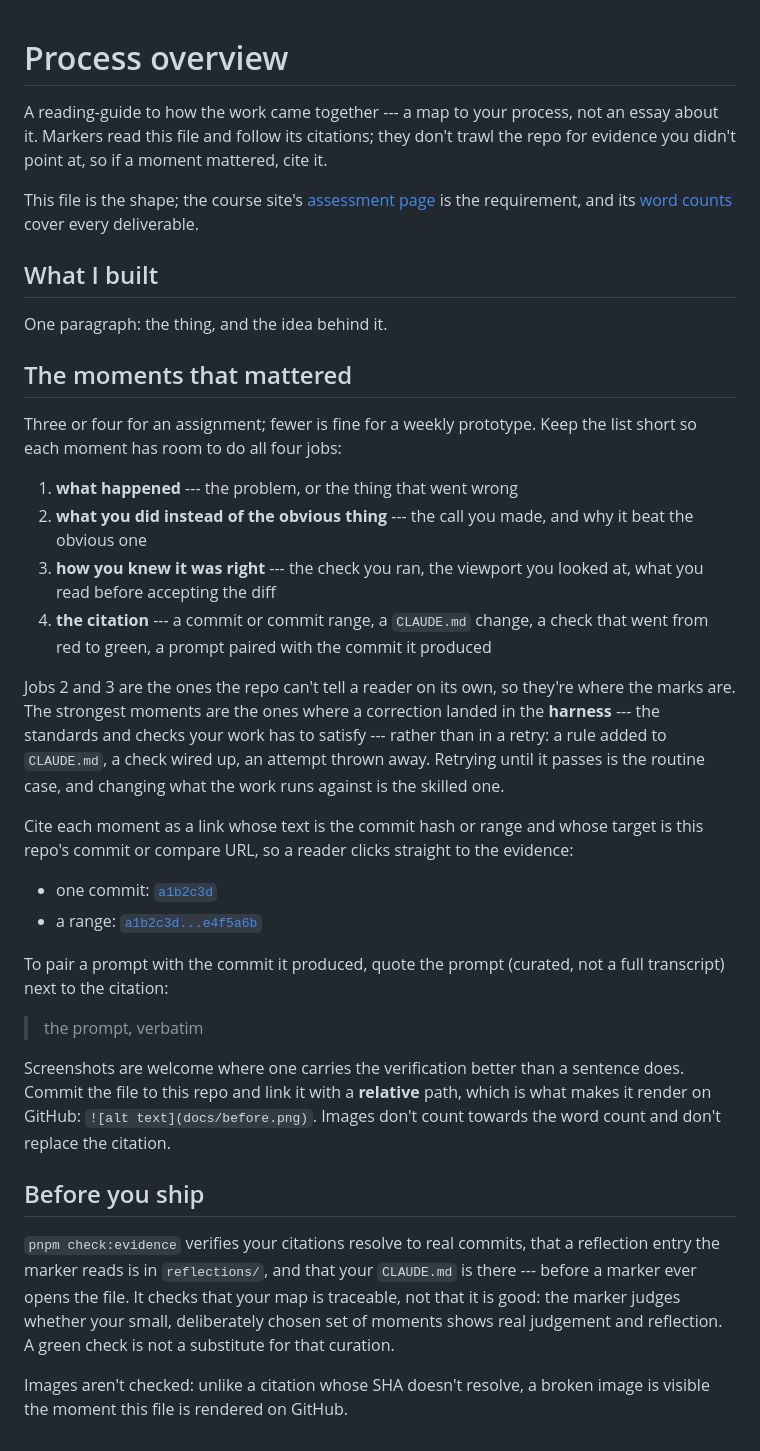
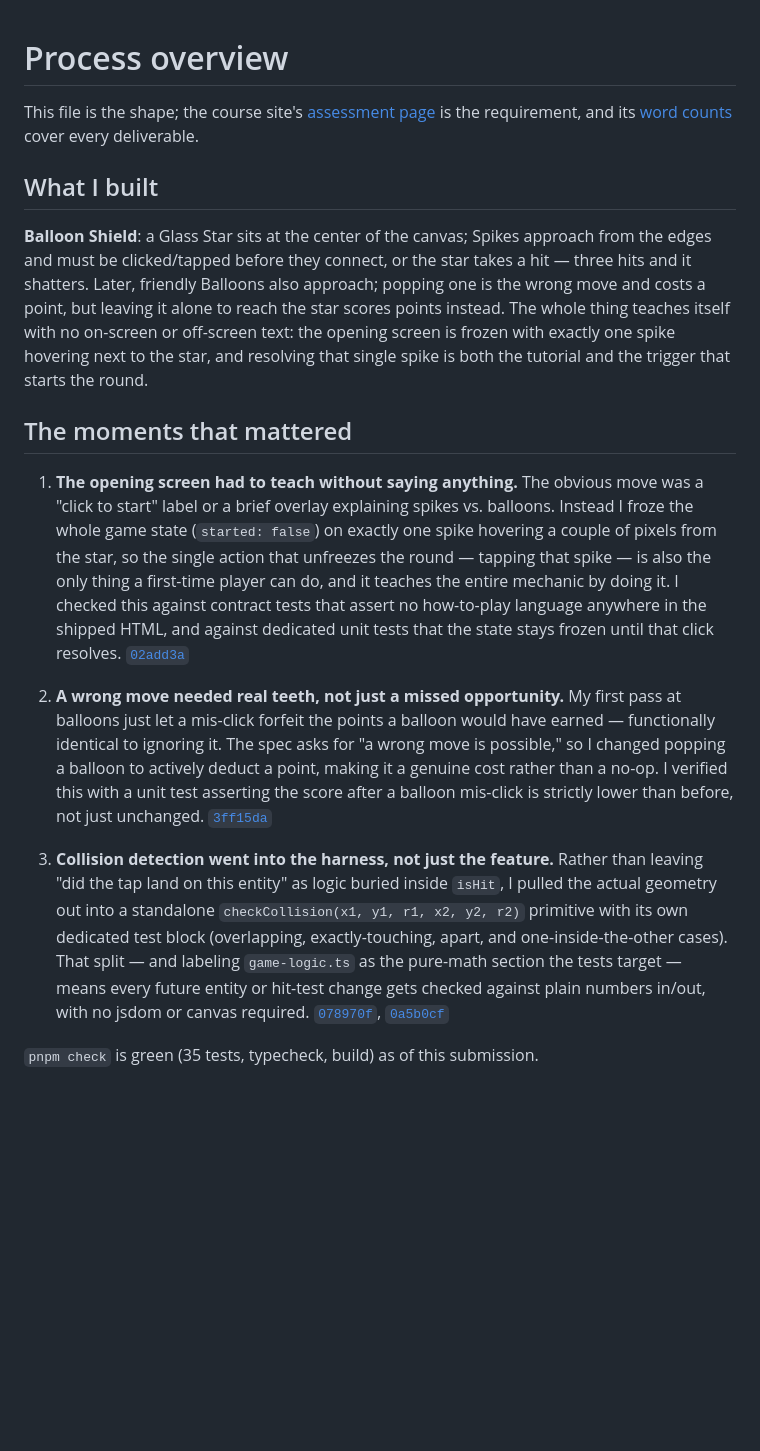
Before and after one commit to comp4020-agentic-coding-studio/comp4020-crit5-VishakhaMathur, a Markdown page: PROCESS.md, the part around the change. GitHub-like rendering; blank space fills up the shorter version.

Commit message:
process: fill in PROCESS.md with cited moments, add crit-5 reflection

```diff
--- a/PROCESS.md
+++ b/PROCESS.md
@@ -1,13 +1,4 @@
 # Process overview
-
-<!-- TEMPLATE: this file is a shape to fill in, not a form. Replace everything
-     in it with your own overview, and delete this comment — `pnpm
-     check:evidence` will remind you if it's still here. -->
-
-A reading-guide to how the work came together --- a map to your process, not an
-essay about it. Markers read this file and follow its citations; they don't
-trawl the repo for evidence you didn't point at, so if a moment mattered, cite
-it.
 
 This file is the shape; the course site's
 [assessment page](https://comp.anu.edu.au/courses/comp4020-agentic-coding-studio/topics/assessment/#what-you-submit)
@@ -17,54 +8,46 @@ cover every deliverable.
 
 ## What I built
 
-One paragraph: the thing, and the idea behind it.
+**Balloon Shield**: a Glass Star sits at the center of the canvas; Spikes
+approach from the edges and must be clicked/tapped before they connect, or the
+star takes a hit — three hits and it shatters. Later, friendly Balloons also
+approach; popping one is the wrong move and costs a point, but leaving it alone
+to reach the star scores points instead. The whole thing teaches itself with no
+on-screen or off-screen text: the opening screen is frozen with exactly one
+spike hovering next to the star, and resolving that single spike is both the
+tutorial and the trigger that starts the round.
 
 ## The moments that mattered
 
-Three or four for an assignment; fewer is fine for a weekly prototype. Keep the
-list short so each moment has room to do all four jobs:
+1. **The opening screen had to teach without saying anything.** The obvious
+   move was a "click to start" label or a brief overlay explaining spikes vs.
+   balloons. Instead I froze the whole game state (`started: false`) on exactly
+   one spike hovering a couple of pixels from the star, so the single action
+   that unfreezes the round — tapping that spike — is also the only thing a
+   first-time player can do, and it teaches the entire mechanic by doing it. I
+   checked this against contract tests that assert no how-to-play language
+   anywhere in the shipped HTML, and against dedicated unit tests that the
+   state stays frozen until that click resolves.
+   [`02add3a`](https://github.com/comp4020-agentic-coding-studio/comp4020-crit5-VishakhaMathur/commit/02add3a)
 
-1. **what happened** --- the problem, or the thing that went wrong
-2. **what you did instead of the obvious thing** --- the call you made, and why
-   it beat the obvious one
-3. **how you knew it was right** --- the check you ran, the viewport you looked
-   at, what you read before accepting the diff
-4. **the citation** --- a commit or commit range, a `CLAUDE.md` change, a check
-   that went from red to green, a prompt paired with the commit it produced
+2. **A wrong move needed real teeth, not just a missed opportunity.** My first
+   pass at balloons just let a mis-click forfeit the points a balloon would
+   have earned — functionally identical to ignoring it. The spec asks for "a
+   wrong move is possible," so I changed popping a balloon to actively deduct a
+   point, making it a genuine cost rather than a no-op. I verified this with a
+   unit test asserting the score after a balloon mis-click is strictly lower
+   than before, not just unchanged.
+   [`3ff15da`](https://github.com/comp4020-agentic-coding-studio/comp4020-crit5-VishakhaMathur/commit/3ff15da)
 
-Jobs 2 and 3 are the ones the repo can't tell a reader on its own, so they're
-where the marks are. The strongest moments are the ones where a correction
-landed in the **harness** --- the standards and checks your work has to satisfy
---- rather than in a retry: a rule added to `CLAUDE.md`, a check wired up, an
-attempt thrown away. Retrying until it passes is the routine case, and changing
-what the work runs against is the skilled one.
+3. **Collision detection went into the harness, not just the feature.** Rather
+   than leaving "did the tap land on this entity" as logic buried inside
+   `isHit`, I pulled the actual geometry out into a standalone
+   `checkCollision(x1, y1, r1, x2, y2, r2)` primitive with its own dedicated
+   test block (overlapping, exactly-touching, apart, and one-inside-the-other
+   cases). That split — and labeling `game-logic.ts` as the pure-math section
+   the tests target — means every future entity or hit-test change gets
+   checked against plain numbers in/out, with no jsdom or canvas required.
+   [`078970f`](https://github.com/comp4020-agentic-coding-studio/comp4020-crit5-VishakhaMathur/commit/078970f),
+   [`0a5b0cf`](https://github.com/comp4020-agentic-coding-studio/comp4020-crit5-VishakhaMathur/commit/0a5b0cf)
 
-Cite each moment as a link whose text is the commit hash or range and whose
-target is this repo's commit or compare URL, so a reader clicks straight to the
-evidence:
-
-- one commit: [`a1b2c3d`](https://github.com/YOUR-ORG/YOUR-REPO/commit/a1b2c3d)
-- a range:
-  [`a1b2c3d...e4f5a6b`](https://github.com/YOUR-ORG/YOUR-REPO/compare/a1b2c3d...e4f5a6b)
-
-To pair a prompt with the commit it produced, quote the prompt (curated, not a
-full transcript) next to the citation:
-
-> the prompt, verbatim
-
-Screenshots are welcome where one carries the verification better than a
-sentence does. Commit the file to this repo and link it with a **relative**
-path, which is what makes it render on GitHub: `![alt text](docs/before.png)`.
-Images don't count towards the word count and don't replace the citation.
-
-## Before you ship
-
-`pnpm check:evidence` verifies your citations resolve to real commits, that a
-reflection entry the marker reads is in `reflections/`, and that your
-`CLAUDE.md` is there --- before a marker ever opens the file. It checks that
-your map is traceable, not that it is good: the marker judges whether your
-small, deliberately chosen set of moments shows real judgement and reflection. A
-green check is not a substitute for that curation.
-
-Images aren't checked: unlike a citation whose SHA doesn't resolve, a broken
-image is visible the moment this file is rendered on GitHub.
+`pnpm check` is green (35 tests, typecheck, build) as of this submission.
```
Also changed, not shown: reflections/crit-5.md (added, +27 -0 lines).
